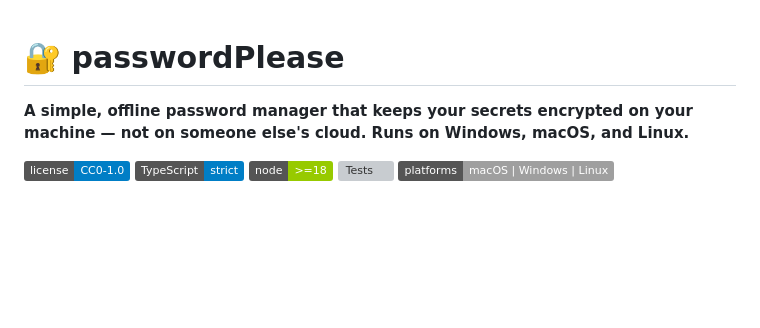
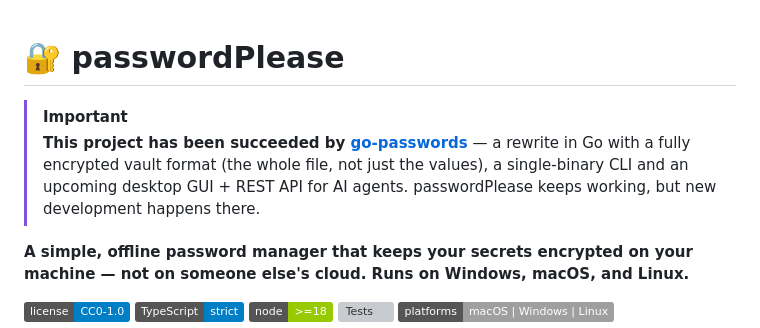
Before and after one commit to viniciusbuscacio/passwordplease, a Markdown page: README.md, the part around the change. Rendered like a GitHub page; badges without logos; blank space fills up the shorter version; grey boxes are pictures that could not be loaded.

Commit message:
docs: point to go-passwords, the Go successor of this project
Co-Authored-By: Claude Fable 5 <noreply@anthropic.com>

```diff
--- a/README.md
+++ b/README.md
@@ -1,4 +1,9 @@
 # 🔐 passwordPlease
+
+> [!IMPORTANT]
+> **This project has been succeeded by [go-passwords](https://github.com/viniciusbuscacio/go-passwords)** — a rewrite in
+> Go with a fully encrypted vault format (the whole file, not just the values), a single-binary CLI and an
+> upcoming desktop GUI + REST API for AI agents. passwordPlease keeps working, but new development happens there.
 
 **A simple, offline password manager that keeps your secrets encrypted on your machine — not on someone else's cloud. Runs on Windows, macOS, and Linux.**
 
```
